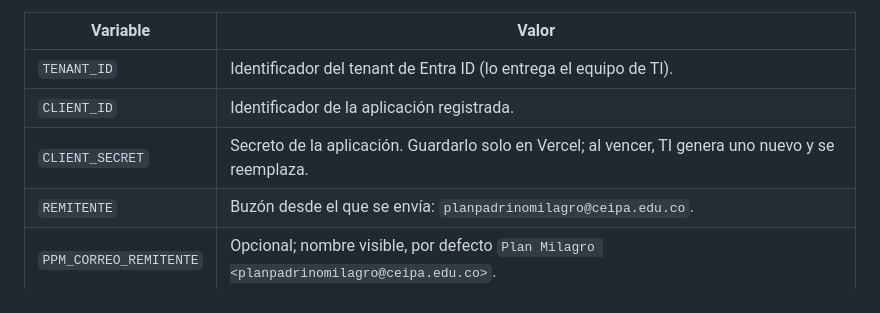
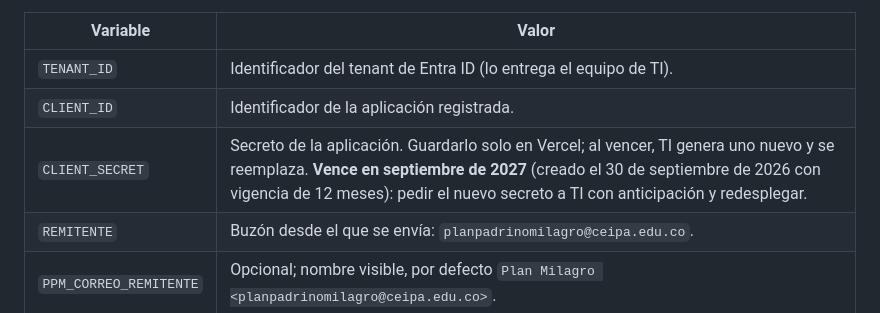
Before and after one commit to diegomazo-crypto/PlanPadrinoMilagro, a Markdown page: README.md, the part around the change. GitHub-like rendering.

Commit message:
README: fecha de vencimiento del secreto de Microsoft Graph
Co-Authored-By: Claude Fable 5.1 <noreply@anthropic.com>
Claude-Session: https://claude.ai/code/session_01VnraNfxbMWWcUsJDuvjRYK

```diff
--- a/README.md
+++ b/README.md
@@ -206,7 +206,7 @@ contraseña del buzón. Variables en Vercel (Production; también Preview si se
 |---|---|
 | `TENANT_ID` | Identificador del tenant de Entra ID (lo entrega el equipo de TI). |
 | `CLIENT_ID` | Identificador de la aplicación registrada. |
-| `CLIENT_SECRET` | Secreto de la aplicación. Guardarlo solo en Vercel; al vencer, TI genera uno nuevo y se reemplaza. |
+| `CLIENT_SECRET` | Secreto de la aplicación. Guardarlo solo en Vercel; al vencer, TI genera uno nuevo y se reemplaza. **Vence en septiembre de 2027** (creado el 30 de septiembre de 2026 con vigencia de 12 meses): pedir el nuevo secreto a TI con anticipación y redesplegar. |
 | `REMITENTE` | Buzón desde el que se envía: `planpadrinomilagro@ceipa.edu.co`. |
 | `PPM_CORREO_REMITENTE` | Opcional; nombre visible, por defecto `Plan Milagro <planpadrinomilagro@ceipa.edu.co>`. |
 | `PPM_CORREO_COPIA` | Opcional; buzón que recibe copia del informe. Por defecto el mismo buzón del Plan; vacío para no copiar. |
```
